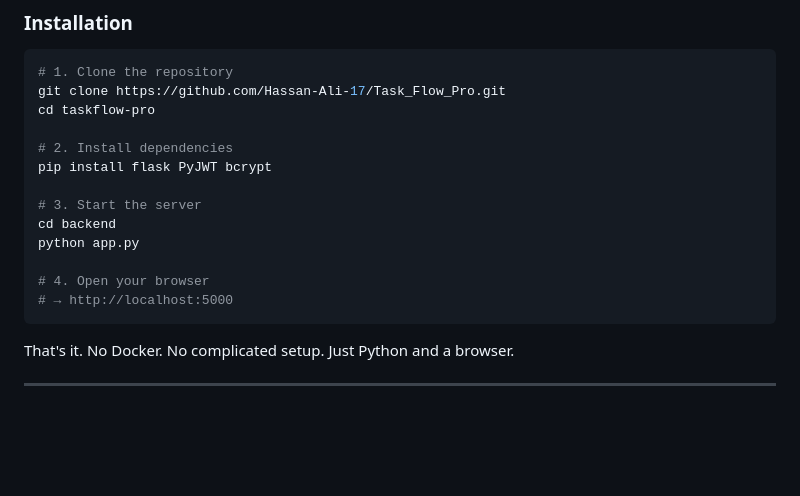
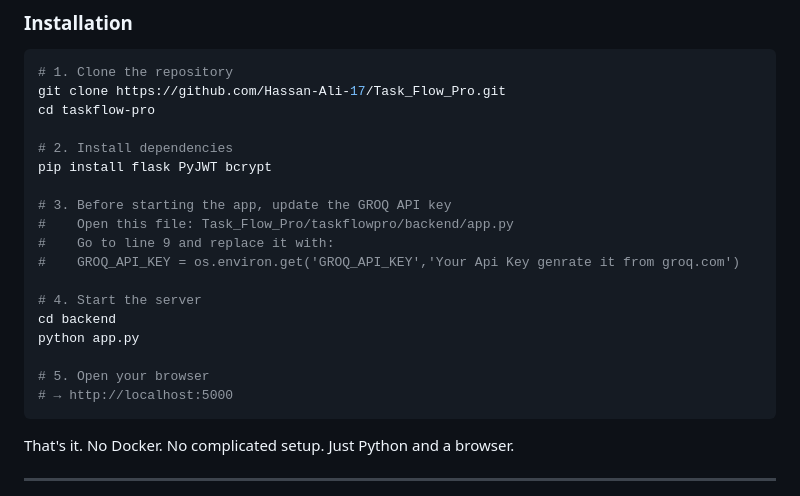
Before and after one commit to Hassan-Ali-17/Task_Flow_Pro, a Markdown page: README.md, the part around the change. Rendered like a GitHub page; blank space fills up the shorter version.

Commit message:
Revise setup instructions in README
Updated instructions for starting the app and added details about the GROQ API key.

````diff
--- a/README.md
+++ b/README.md
@@ -134,11 +134,16 @@ cd taskflow-pro
 # 2. Install dependencies
 pip install flask PyJWT bcrypt
 
-# 3. Start the server
+# 3. Before starting the app, update the GROQ API key
+#    Open this file: Task_Flow_Pro/taskflowpro/backend/app.py
+#    Go to line 9 and replace it with:
+#    GROQ_API_KEY = os.environ.get('GROQ_API_KEY','Your Api Key genrate it from groq.com')
+
+# 4. Start the server
 cd backend
 python app.py
 
-# 4. Open your browser
+# 5. Open your browser
 # → http://localhost:5000
 ```
 
````
